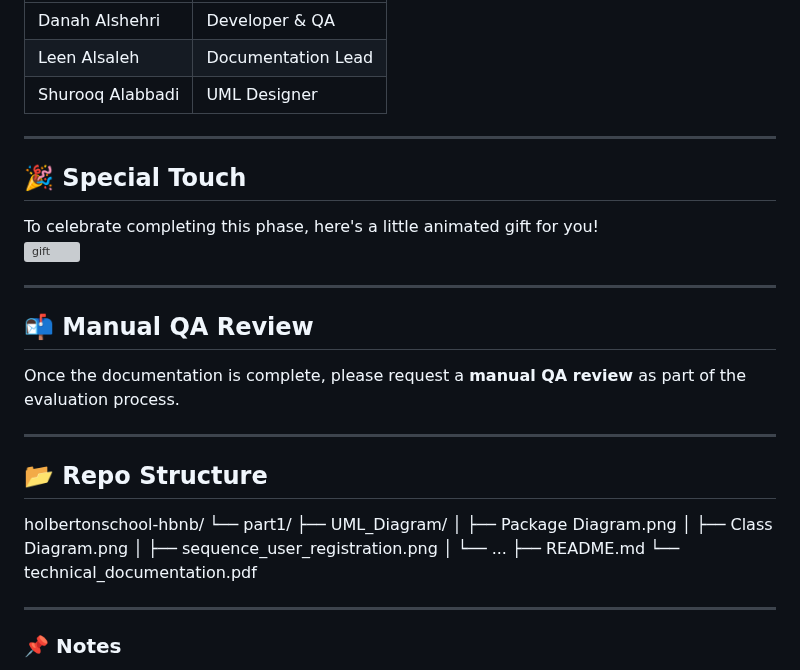
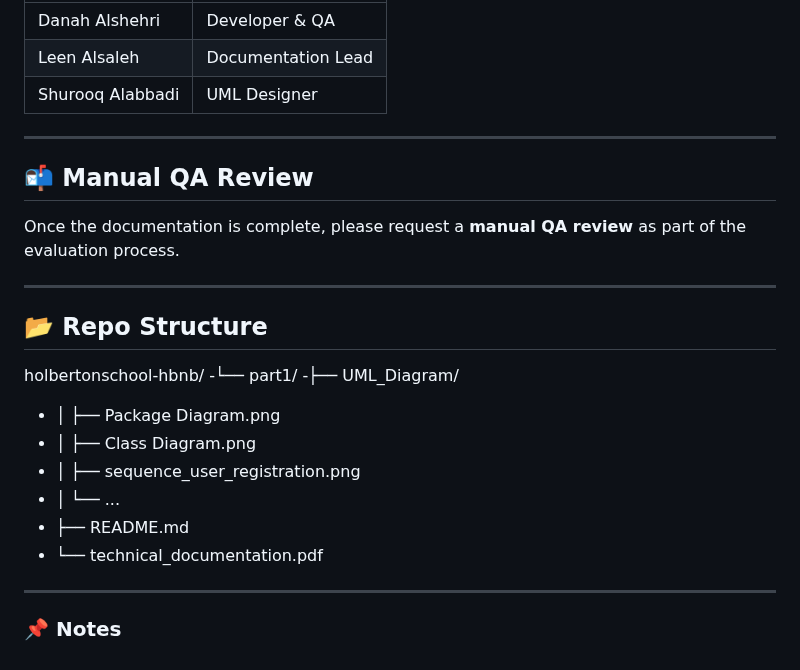
Before and after one commit to Leen2025/holbertonschool-hbnb, a Markdown page: part1/README.md, the part around the change. Drawn GitHub-style; grey boxes are pictures that could not be loaded.

```diff
--- a/part1/README.md
+++ b/part1/README.md
@@ -90,13 +90,6 @@ Understanding architecture and modeling is key to building scalable and maintain
 
 ---
 
-## 🎉 Special Touch
-
-To celebrate completing this phase, here's a little animated gift for you!
-![gift](https://media.giphy.com/media/3o7aCTfyhYawdOXcFW/giphy.gif)
-
----
-
 ## 📬 Manual QA Review
 
 Once the documentation is complete, please request a **manual QA review** as part of the evaluation process.
@@ -107,14 +100,14 @@ Once the documentation is complete, please request a **manual QA review** as par
 
 
 holbertonschool-hbnb/
-└── part1/
-├── UML_Diagram/
-│ ├── Package Diagram.png
-│ ├── Class Diagram.png
-│ ├── sequence_user_registration.png
-│ └── ...
-├── README.md
-└── technical_documentation.pdf
+-└── part1/
+-├── UML_Diagram/
+- │ ├── Package Diagram.png
+- │ ├── Class Diagram.png
+- │ ├── sequence_user_registration.png
+- │ └── ...
+- ├── README.md
+- └── technical_documentation.pdf
 
 
 ---
```
